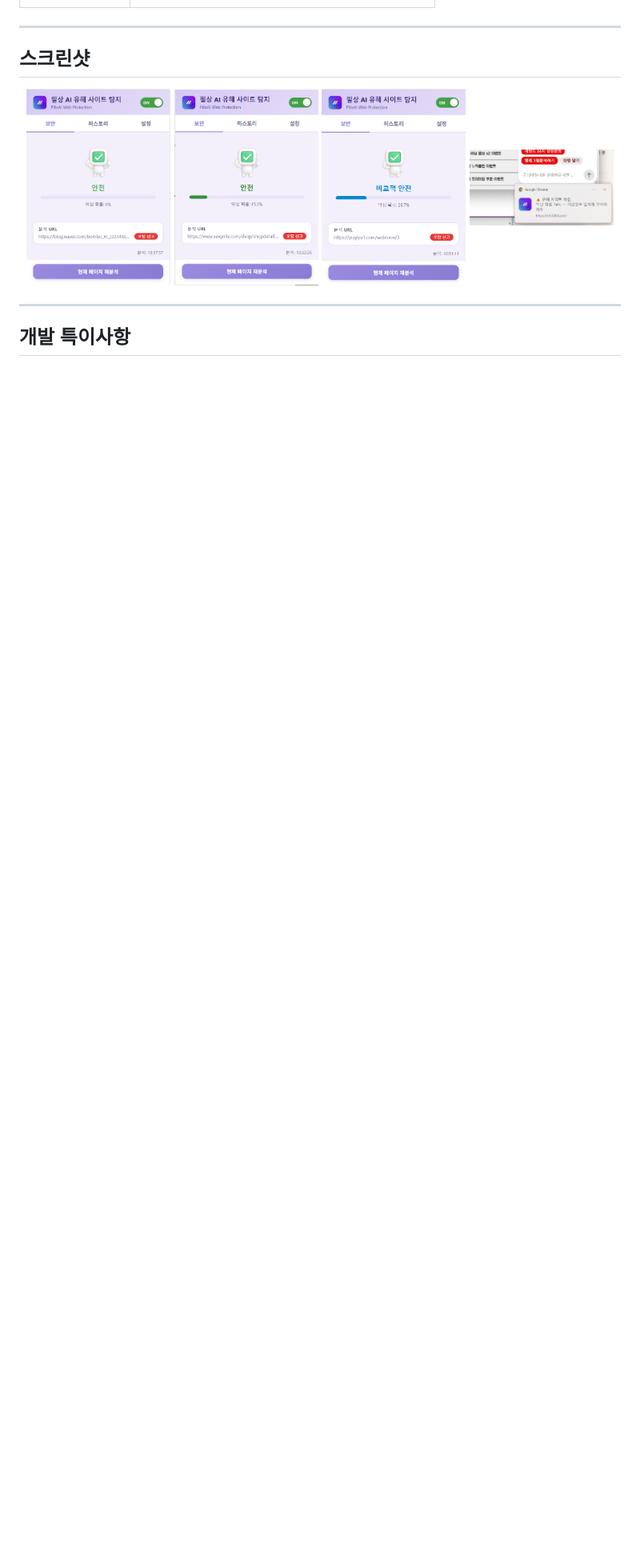
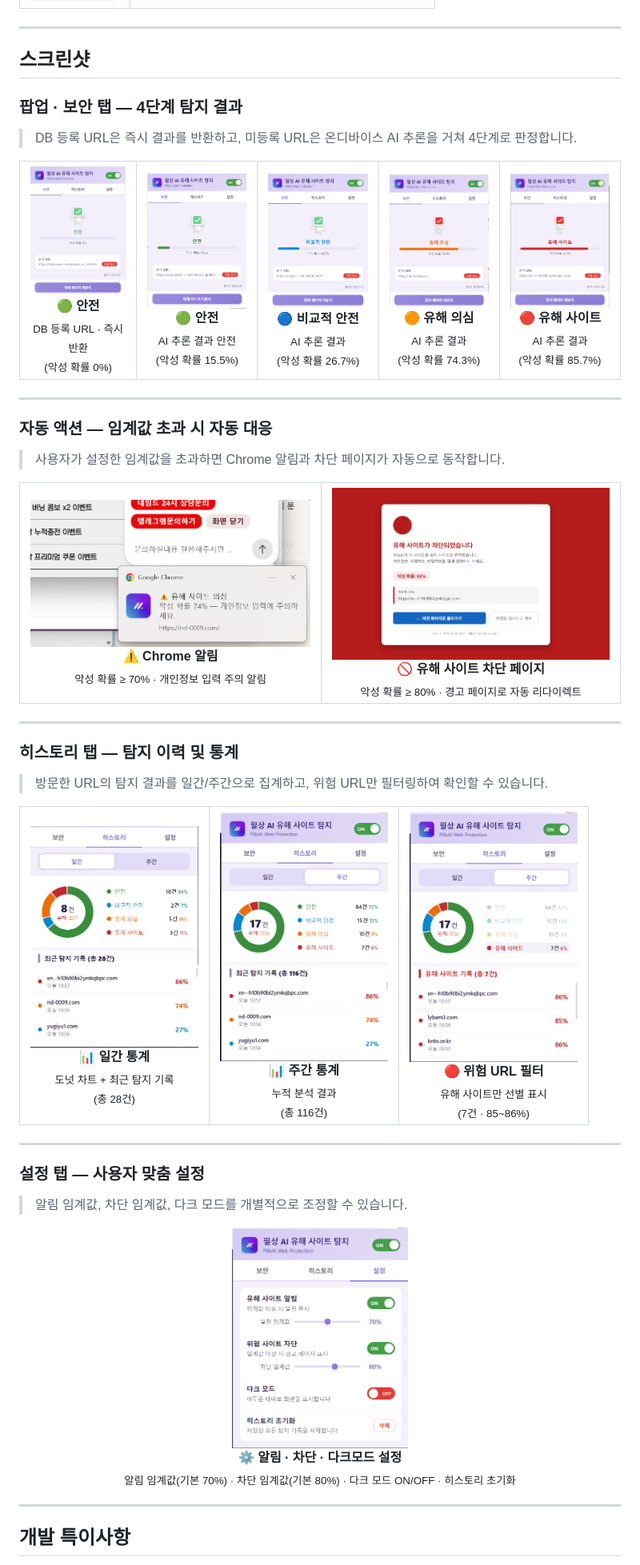
Before and after one commit to hazzyAI/pillsang-chrome-extension, a Markdown page: README.md, the part around the change. Shown at 80% size. GitHub-like rendering; blank space fills up the shorter version.

Commit message:
docs: add all 11 screenshots with descriptions organized by feature group

```diff
--- a/README.md
+++ b/README.md
@@ -91,11 +91,57 @@
 
 ## 스크린샷
 
+### 팝업 · 보안 탭 — 4단계 탐지 결과
+
+> DB 등록 URL은 즉시 결과를 반환하고, 미등록 URL은 온디바이스 AI 추론을 거쳐 4단계로 판정합니다.
+
+<table>
+  <tr>
+    <td align="center"><img src="assets/screenshots/01.png" width="160"><br><b>🟢 안전</b><br><sub>DB 등록 URL · 즉시 반환<br>(악성 확률 0%)</sub></td>
+    <td align="center"><img src="assets/screenshots/02.png" width="160"><br><b>🟢 안전</b><br><sub>AI 추론 결과 안전<br>(악성 확률 15.5%)</sub></td>
+    <td align="center"><img src="assets/screenshots/03.png" width="160"><br><b>🔵 비교적 안전</b><br><sub>AI 추론 결과<br>(악성 확률 26.7%)</sub></td>
+    <td align="center"><img src="assets/screenshots/06.png" width="160"><br><b>🟠 유해 의심</b><br><sub>AI 추론 결과<br>(악성 확률 74.3%)</sub></td>
+    <td align="center"><img src="assets/screenshots/07.png" width="160"><br><b>🔴 유해 사이트</b><br><sub>AI 추론 결과<br>(악성 확률 85.7%)</sub></td>
+  </tr>
+</table>
+
+---
+
+### 자동 액션 — 임계값 초과 시 자동 대응
+
+> 사용자가 설정한 임계값을 초과하면 Chrome 알림과 차단 페이지가 자동으로 동작합니다.
+
+<table>
+  <tr>
+    <td align="center"><img src="assets/screenshots/04.png" width="380"><br><b>⚠️ Chrome 알림</b><br><sub>악성 확률 ≥ 70% · 개인정보 입력 주의 알림</sub></td>
+    <td align="center"><img src="assets/screenshots/05.png" width="380"><br><b>🚫 유해 사이트 차단 페이지</b><br><sub>악성 확률 ≥ 80% · 경고 페이지로 자동 리다이렉트</sub></td>
+  </tr>
+</table>
+
+---
+
+### 히스토리 탭 — 탐지 이력 및 통계
+
+> 방문한 URL의 탐지 결과를 일간/주간으로 집계하고, 위험 URL만 필터링하여 확인할 수 있습니다.
+
+<table>
+  <tr>
+    <td align="center"><img src="assets/screenshots/08.png" width="210"><br><b>📊 일간 통계</b><br><sub>도넛 차트 + 최근 탐지 기록<br>(총 28건)</sub></td>
+    <td align="center"><img src="assets/screenshots/09.png" width="210"><br><b>📊 주간 통계</b><br><sub>누적 분석 결과<br>(총 116건)</sub></td>
+    <td align="center"><img src="assets/screenshots/10.png" width="210"><br><b>🔴 위험 URL 필터</b><br><sub>유해 사이트만 선별 표시<br>(7건 · 85~86%)</sub></td>
+  </tr>
+</table>
+
+---
+
+### 설정 탭 — 사용자 맞춤 설정
+
+> 알림 임계값, 차단 임계값, 다크 모드를 개별적으로 조정할 수 있습니다.
+
 <div align="center">
-<img src="assets/screenshots/01.png" width="180">
-<img src="assets/screenshots/02.png" width="180">
-<img src="assets/screenshots/03.png" width="180">
-<img src="assets/screenshots/04.png" width="180">
+<img src="assets/screenshots/11.png" width="220"><br>
+<b>⚙️ 알림 · 차단 · 다크모드 설정</b><br>
+<sub>알림 임계값(기본 70%) · 차단 임계값(기본 80%) · 다크 모드 ON/OFF · 히스토리 초기화</sub>
 </div>
 
 ---
```
